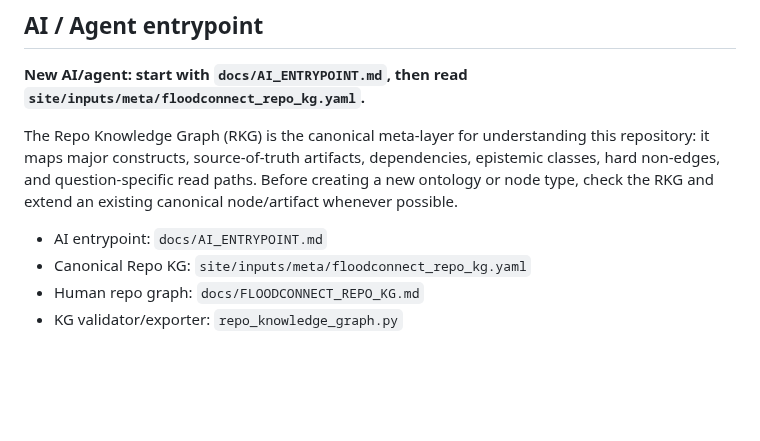
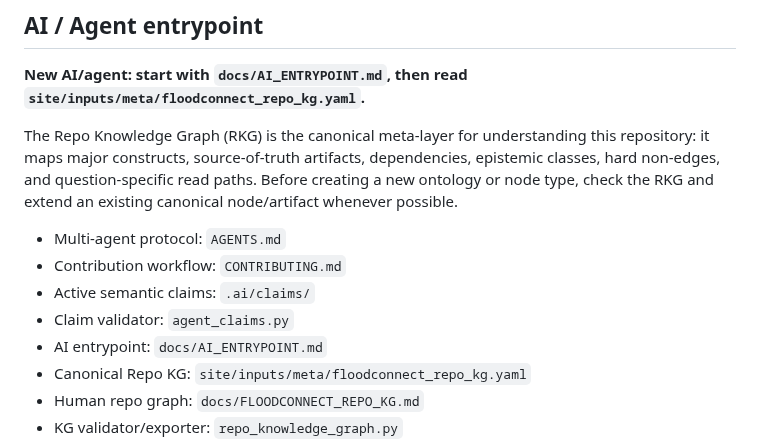
Before and after one commit to morrocwi/floodconnect, a Markdown page: README.md, the part around the change. Drawn GitHub-style; blank space fills up the shorter version.

Commit message:
docs: expose multi-agent write-safety protocol

```diff
--- a/README.md
+++ b/README.md
@@ -52,6 +52,10 @@ it maps major constructs, source-of-truth artifacts, dependencies, epistemic cla
 non-edges, and question-specific read paths. Before creating a new ontology or node type, check
 the RKG and extend an existing canonical node/artifact whenever possible.
 
+- Multi-agent protocol: `AGENTS.md`
+- Contribution workflow: `CONTRIBUTING.md`
+- Active semantic claims: `.ai/claims/`
+- Claim validator: `agent_claims.py`
 - AI entrypoint: `docs/AI_ENTRYPOINT.md`
 - Canonical Repo KG: `site/inputs/meta/floodconnect_repo_kg.yaml`
 - Human repo graph: `docs/FLOODCONNECT_REPO_KG.md`
```
